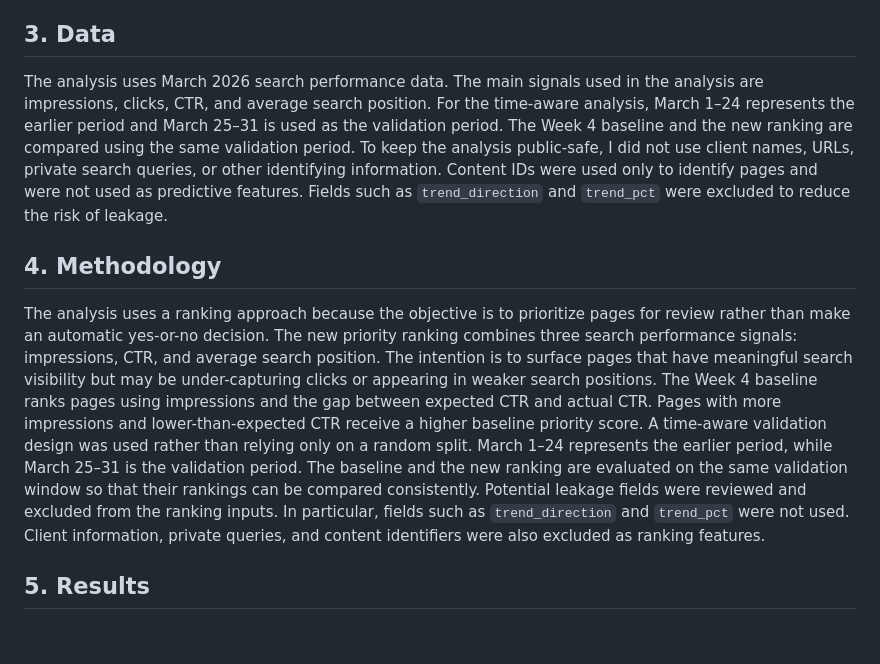
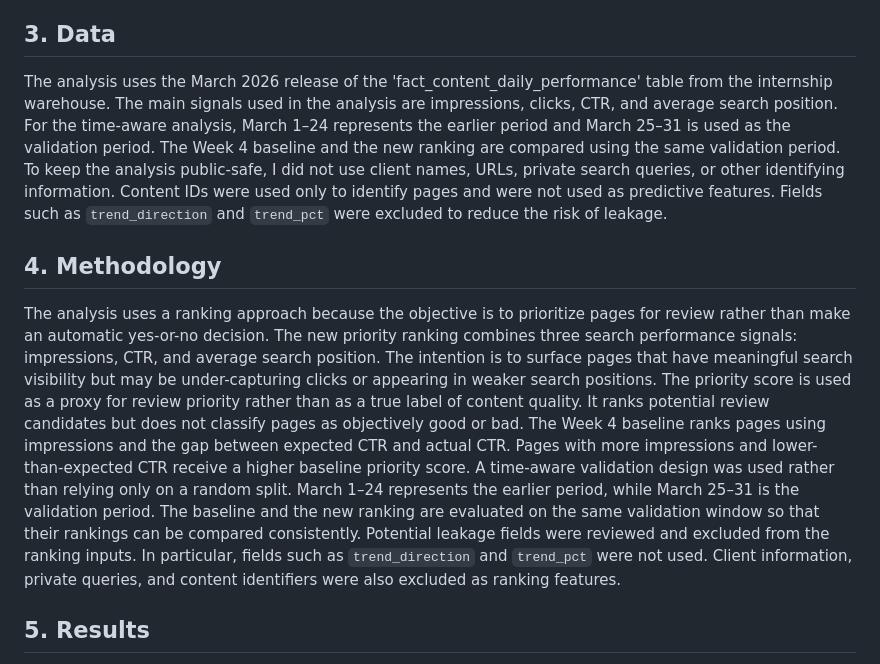
Before and after one commit to engyelgamal18/flyrank-ml-internship-engy, a Markdown page: index.md, the part around the change. Rendered like a GitHub page; blank space fills up the shorter version.

```diff
--- a/index.md
+++ b/index.md
@@ -16,7 +16,7 @@ Prioritization matters because editors may have many pages to evaluate but limit
 
 ## 3. Data
 
-The analysis uses March 2026 search performance data. The main signals used in the analysis are impressions, clicks, CTR, and average search position.
+The analysis uses the March 2026 release of the 'fact_content_daily_performance' table from the internship warehouse. The main signals used in the analysis are impressions, clicks, CTR, and average search position.
 For the time-aware analysis, March 1–24 represents the earlier period and March 25–31 is used as the validation period. The Week 4 baseline and the new ranking are compared using the same validation period.
 To keep the analysis public-safe, I did not use client names, URLs, private search queries, or other identifying information. Content IDs were used only to identify pages and were not used as predictive features. Fields such as `trend_direction` and `trend_pct` were excluded to reduce the risk of leakage.
 
@@ -24,9 +24,11 @@ To keep the analysis public-safe, I did not use client names, URLs, private sear
 
 The analysis uses a ranking approach because the objective is to prioritize pages for review rather than make an automatic yes-or-no decision.
 The new priority ranking combines three search performance signals: impressions, CTR, and average search position. The intention is to surface pages that have meaningful search visibility but may be under-capturing clicks or appearing in weaker search positions.
+The priority score is used as a proxy for review priority rather than as a true label of content quality. It ranks potential review candidates but does not classify pages as objectively good or bad.
 The Week 4 baseline ranks pages using impressions and the gap between expected CTR and actual CTR. Pages with more impressions and lower-than-expected CTR receive a higher baseline priority score.
 A time-aware validation design was used rather than relying only on a random split. March 1–24 represents the earlier period, while March 25–31 is the validation period. The baseline and the new ranking are evaluated on the same validation window so that their rankings can be compared consistently.
 Potential leakage fields were reviewed and excluded from the ranking inputs. In particular, fields such as `trend_direction` and `trend_pct` were not used. Client information, private queries, and content identifiers were also excluded as ranking features.
+
 
 ## 5. Results
 
```
